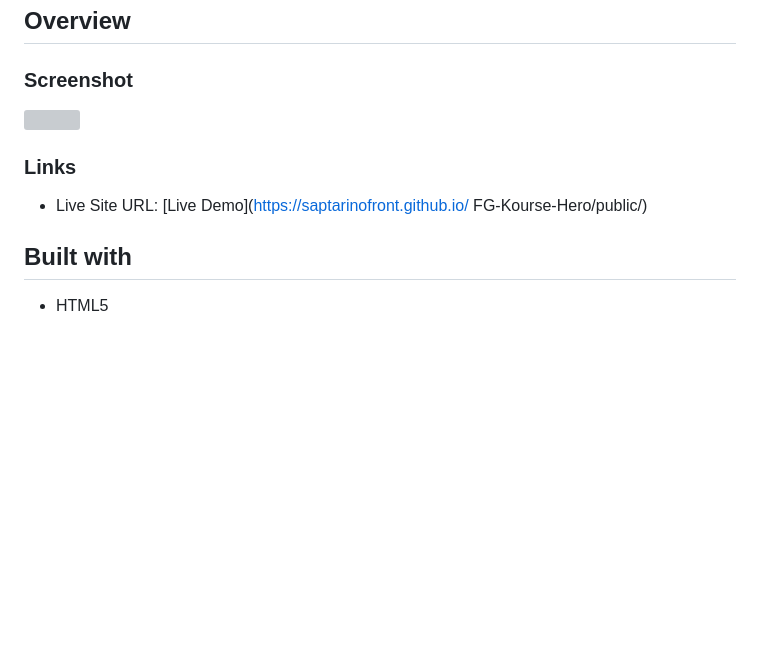
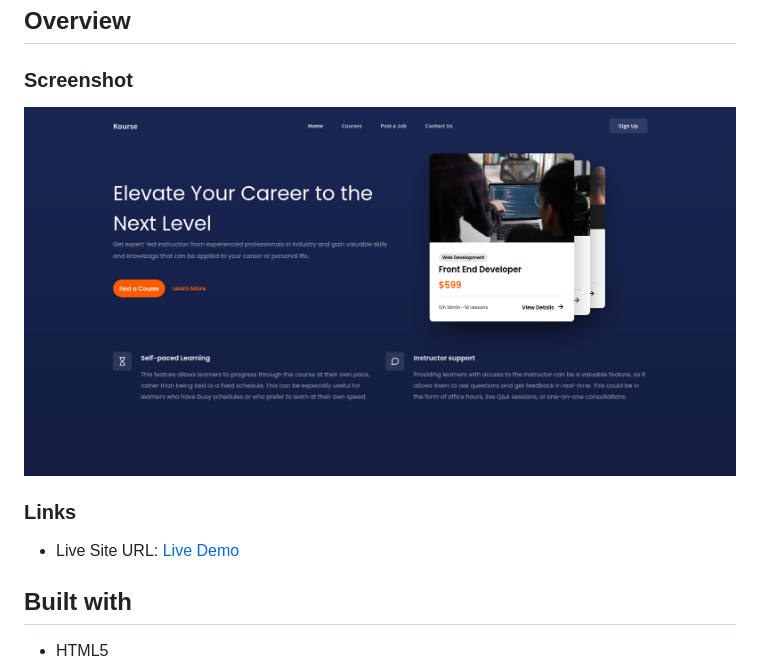
Before and after one commit to saptarinoFront/FG-Kourse-Hero, a Markdown page: README.md, the part around the change. GitHub-like rendering; pictures changed too: public/images/ss.png (added); blank space fills up the shorter version; grey boxes are pictures that could not be loaded.

```diff
--- a/README.md
+++ b/README.md
@@ -2,11 +2,11 @@
 
 ### Screenshot
 
-![](./dist/img/ss.png)
+![](./public/images/ss.png)
 
 ### Links
 
--   Live Site URL: [Live Demo](https://saptarinofront.github.io/ FG-Kourse-Hero/public/)
+-   Live Site URL: [Live Demo](https://saptarinofront.github.io/FG-Kourse-Hero/public/)
 
 ## Built with
 
```
